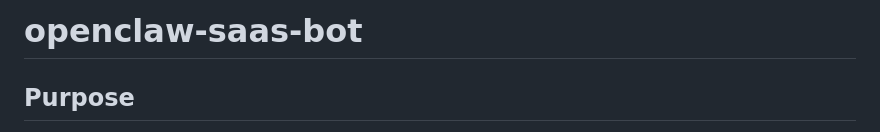
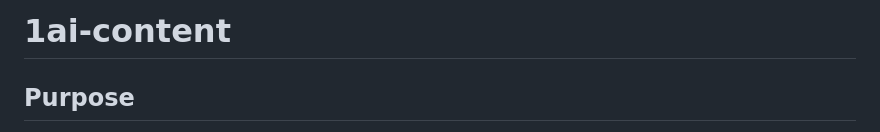
Before and after one commit to oyi77/berkahkarya-saas-bot, a Markdown page: AGENTS.md, the part around one of its changes. GitHub-like rendering.

Commit message:
docs: add AGENTS.md for deepinit ecosystem hierarchy

```diff
--- a/AGENTS.md
+++ b/AGENTS.md
@@ -3,5 +3,5 @@
 
-# openclaw-saas-bot
+# 1ai-content
 
 ## Purpose
 Telegram bot SaaS platform for AI-powered video generation. Built with TypeScript, Telegraf, Fastify, BullMQ, Prisma, and Redis. Users create short-form videos via a conversational bot interface with multi-provider AI generation, credit-based pricing, and an admin dashboard.
```
Also changed, not shown: other parts of AGENTS.md (+2 -2 lines).
